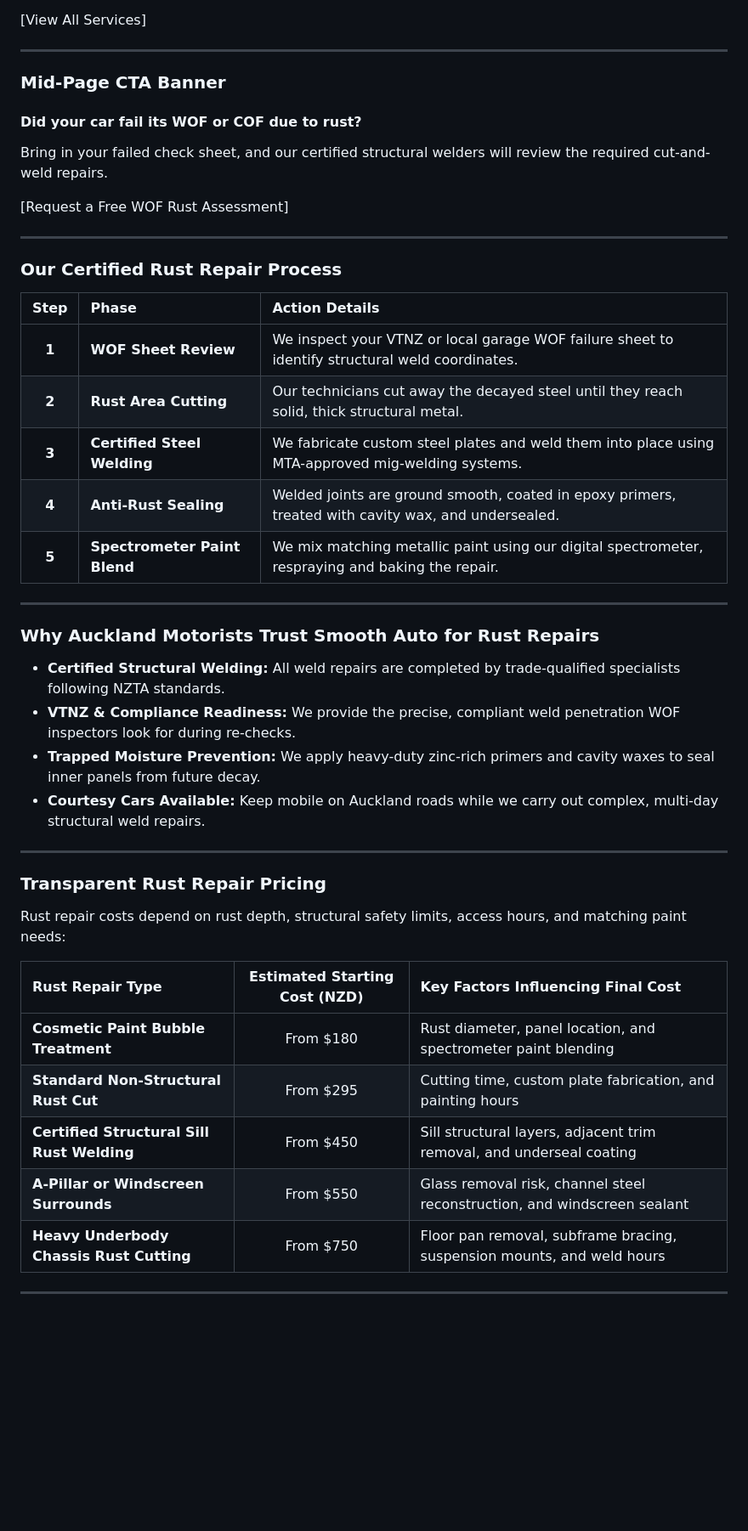
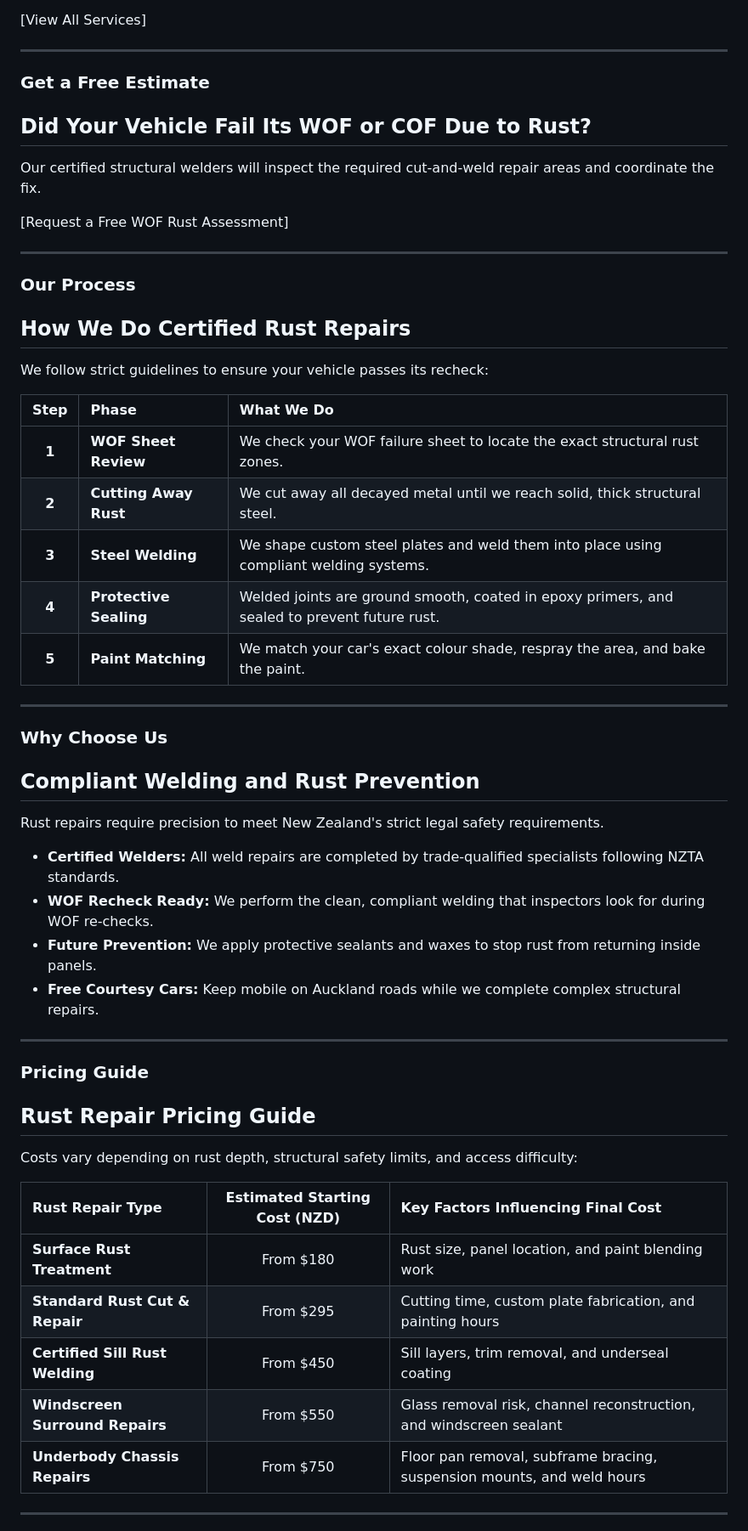
Before and after one commit to seodn/webcontent, a Markdown page: smooth-auto-panel-paint/rust-repairs.md, the part around one of its changes. Shown at 85% size. Drawn GitHub-style; blank space fills up the shorter version.

```diff
--- a/smooth-auto-panel-paint/rust-repairs.md
+++ b/smooth-auto-panel-paint/rust-repairs.md
@@ -48,43 +52,49 @@ Vehicle rust is caused by constant exposure to road moisture, trapped mud in whe
 
 ---
 
-### Mid-Page CTA Banner
-#### Did your car fail its WOF or COF due to rust?
-Bring in your failed check sheet, and our certified structural welders will review the required cut-and-weld repairs.
+### Get a Free Estimate
+## Did Your Vehicle Fail Its WOF or COF Due to Rust?
+Our certified structural welders will inspect the required cut-and-weld repair areas and coordinate the fix.
 
 [Request a Free WOF Rust Assessment]
 
 ---
 
-### Our Certified Rust Repair Process
-| Step | Phase | Action Details |
+### Our Process
+## How We Do Certified Rust Repairs
+We follow strict guidelines to ensure your vehicle passes its recheck:
+
+| Step | Phase | What We Do |
 | :---: | :--- | :--- |
-| **1** | **WOF Sheet Review** | We inspect your VTNZ or local garage WOF failure sheet to identify structural weld coordinates. |
-| **2** | **Rust Area Cutting** | Our technicians cut away the decayed steel until they reach solid, thick structural metal. |
-| **3** | **Certified Steel Welding** | We fabricate custom steel plates and weld them into place using MTA-approved mig-welding systems. |
-| **4** | **Anti-Rust Sealing** | Welded joints are ground smooth, coated in epoxy primers, treated with cavity wax, and undersealed. |
-| **5** | **Spectrometer Paint Blend** | We mix matching metallic paint using our digital spectrometer, respraying and baking the repair. |
+| **1** | **WOF Sheet Review** | We check your WOF failure sheet to locate the exact structural rust zones. |
+| **2** | **Cutting Away Rust** | We cut away all decayed metal until we reach solid, thick structural steel. |
+| **3** | **Steel Welding** | We shape custom steel plates and weld them into place using compliant welding systems. |
+| **4** | **Protective Sealing** | Welded joints are ground smooth, coated in epoxy primers, and sealed to prevent future rust. |
+| **5** | **Paint Matching** | We match your car's exact colour shade, respray the area, and bake the paint. |
 
 ---
 
-### Why Auckland Motorists Trust Smooth Auto for Rust Repairs
-*   **Certified Structural Welding:** All weld repairs are completed by trade-qualified specialists following NZTA standards.
-*   **VTNZ & Compliance Readiness:** We provide the precise, compliant weld penetration WOF inspectors look for during re-checks.
-*   **Trapped Moisture Prevention:** We apply heavy-duty zinc-rich primers and cavity waxes to seal inner panels from future decay.
-*   **Courtesy Cars Available:** Keep mobile on Auckland roads while we carry out complex, multi-day structural weld repairs.
+### Why Choose Us
+## Compliant Welding and Rust Prevention
+Rust repairs require precision to meet New Zealand's strict legal safety requirements.
+*   **Certified Welders:** All weld repairs are completed by trade-qualified specialists following NZTA standards.
+*   **WOF Recheck Ready:** We perform the clean, compliant welding that inspectors look for during WOF re-checks.
+*   **Future Prevention:** We apply protective sealants and waxes to stop rust from returning inside panels.
+*   **Free Courtesy Cars:** Keep mobile on Auckland roads while we complete complex structural repairs.
 
 ---
 
-### Transparent Rust Repair Pricing
-Rust repair costs depend on rust depth, structural safety limits, access hours, and matching paint needs:
+### Pricing Guide
+## Rust Repair Pricing Guide
+Costs vary depending on rust depth, structural safety limits, and access difficulty:
 
 | Rust Repair Type | Estimated Starting Cost (NZD) | Key Factors Influencing Final Cost |
 | :--- | :---: | :--- |
-| **Cosmetic Paint Bubble Treatment** | From $180 | Rust diameter, panel location, and spectrometer paint blending |
-| **Standard Non-Structural Rust Cut** | From $295 | Cutting time, custom plate fabrication, and painting hours |
-| **Certified Structural Sill Rust Welding** | From $450 | Sill structural layers, adjacent trim removal, and underseal coating |
-| **A-Pillar or Windscreen Surrounds** | From $550 | Glass removal risk, channel steel reconstruction, and windscreen sealant |
-| **Heavy Underbody Chassis Rust Cutting** | From $750 | Floor pan removal, subframe bracing, suspension mounts, and weld hours |
+| **Surface Rust Treatment** | From $180 | Rust size, panel location, and paint blending work |
+| **Standard Rust Cut & Repair** | From $295 | Cutting time, custom plate fabrication, and painting hours |
+| **Certified Sill Rust Welding** | From $450 | Sill layers, trim removal, and underseal coating |
+| **Windscreen Surround Repairs** | From $550 | Glass removal risk, channel reconstruction, and windscreen sealant |
+| **Underbody Chassis Repairs** | From $750 | Floor pan removal, subframe bracing, suspension mounts, and weld hours |
 
 ---
 
```
Also changed, not shown: other parts of smooth-auto-panel-paint/rust-repairs.md (+46 -35 lines).
